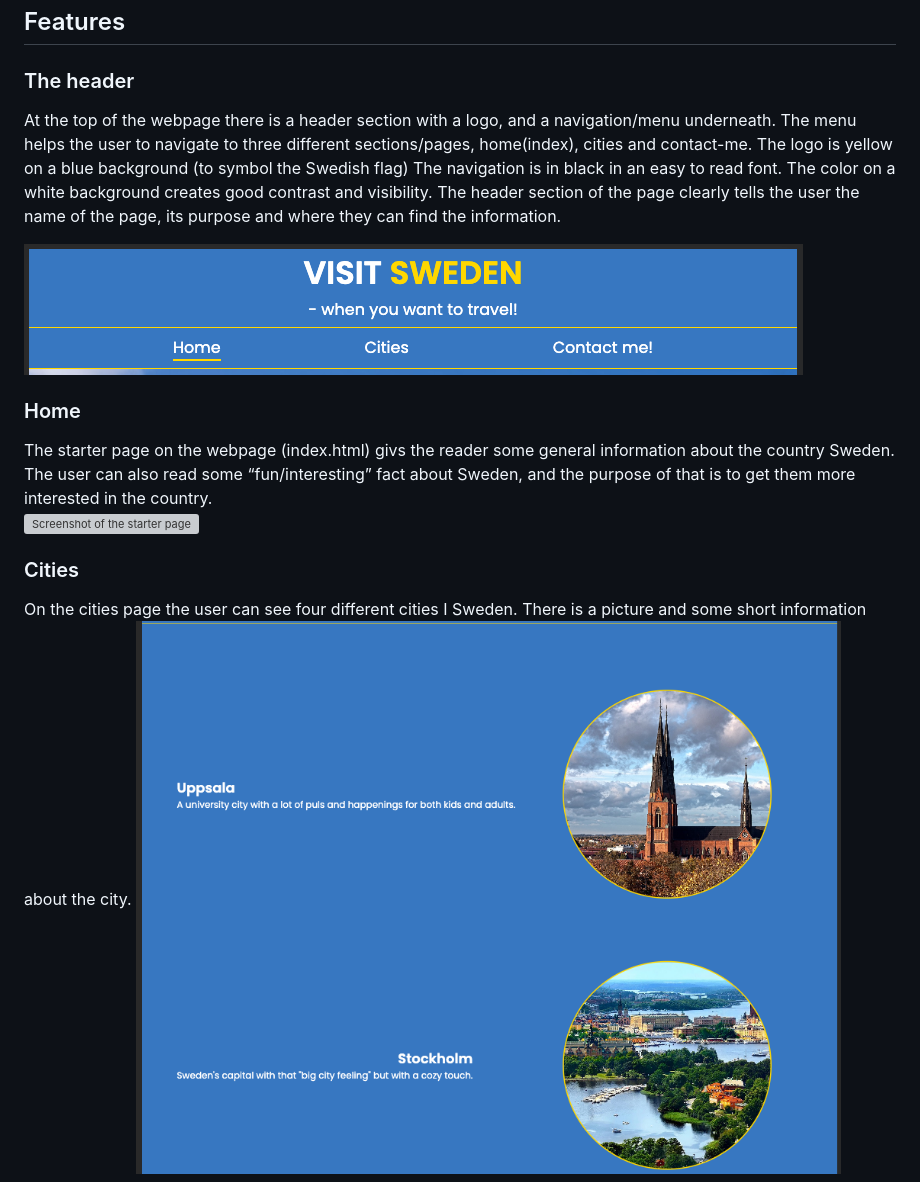
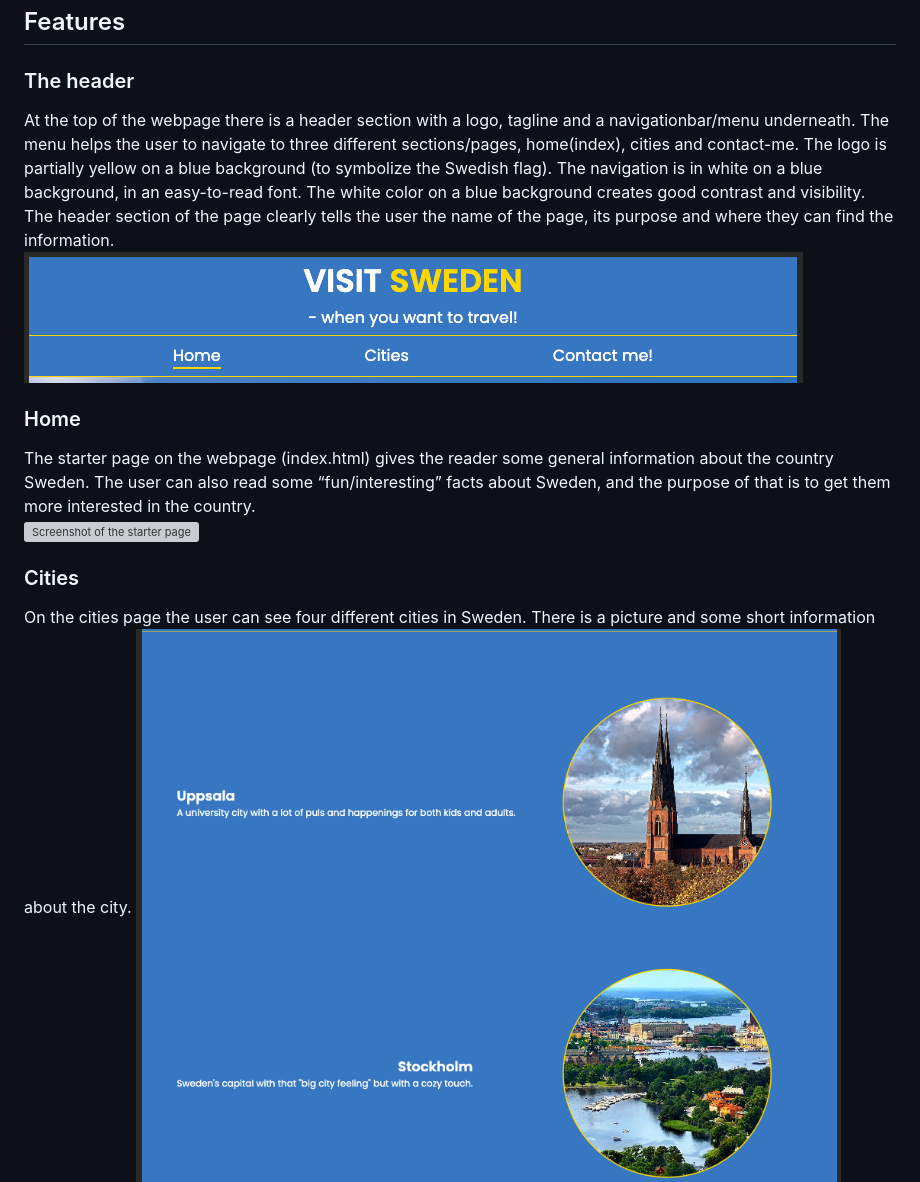
Before and after one commit to LindaAPersson/portfolio-1, a Markdown page: README.md, the part around one of its changes. Drawn GitHub-style; grey boxes are pictures that could not be loaded.

```diff
--- a/README.md
+++ b/README.md
@@ -5,19 +5,18 @@ The Visit Sweden webpage is for people thinking about taking a trip to Sweden, b
 
 ## Features
 ### The header
-At the top of the webpage there is a header section with a logo, and a navigation/menu underneath. The menu helps the user to navigate to three different sections/pages, home(index), cities and contact-me.
-The logo is yellow on a blue background (to symbol the Swedish flag)
-The navigation is in black in an easy to read font. The color on a white background creates good contrast and visibility.
+At the top of the webpage there is a header section with a logo, tagline and a navigationbar/menu underneath. The menu helps the user to navigate to three different sections/pages, home(index), cities and contact-me.
+The logo is partially yellow on a blue background (to symbolize the Swedish flag).
+The navigation is in white on a blue background, in an easy-to-read font. The white color on a blue background creates good contrast and visibility.
 The header section of the page clearly tells the user the name of the page, its purpose and where they can find the information.
-
 ![Screenshot of header](assets/readme-img/header.png)
 
 ### Home
-The starter page on the webpage (index.html) givs the reader some general information about the country Sweden. The user can also read some “fun/interesting” fact about Sweden, and the purpose of that is to get them more interested in the country.
+The starter page on the webpage (index.html) gives the reader some general information about the country Sweden. The user can also read some “fun/interesting” facts about Sweden, and the purpose of that is to get them more interested in the country.
 ![Screenshot of the starter page](assets/readme-img/home.png)
 
 ### Cities
-On the cities page the user can see four different cities I Sweden. There is a picture and some short information about the city.
+On the cities page the user can see four different cities in Sweden. There is a picture and some short information about the city.
 ![Screenshot of the city page, laptop-size](assets/readme-img/cities-laptop.png)
 ![Screenshot of the city page, tablet-size](assets/readme-img/cities-tablet.png)
 ![Screenshot of the city page, mobil-size](assets/readme-img/cities-mobil.png)
```
Also changed, not shown: other parts of README.md (+24 -24 lines).
